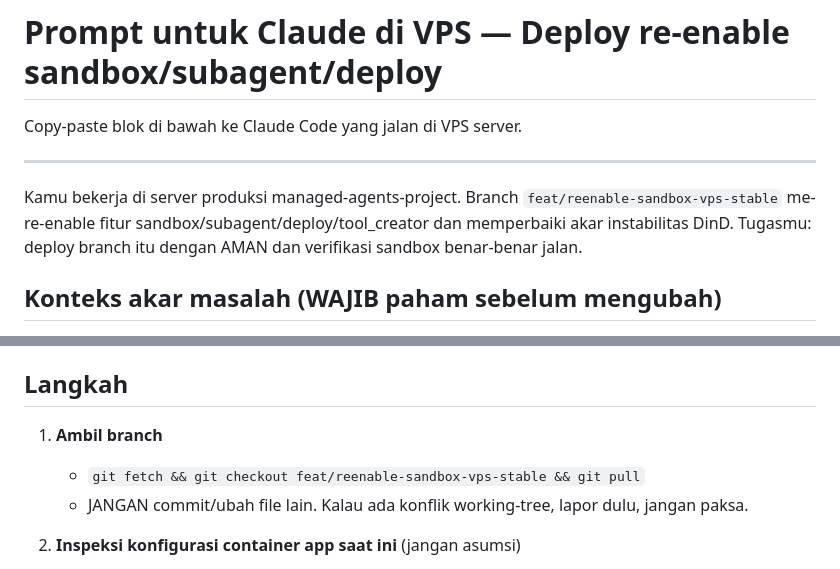
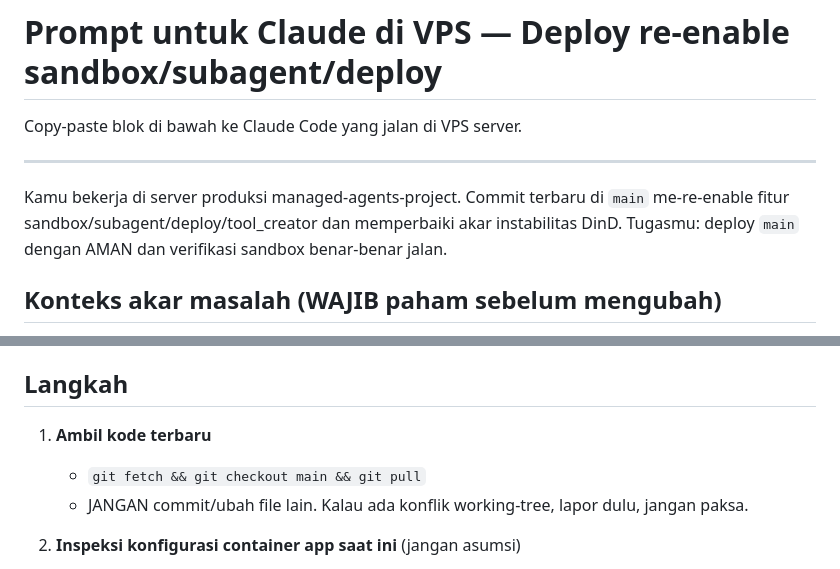
Before and after one commit to bagasta/self-managed-agents, a Markdown page: docs/deploy/2026-06-23-vps-reenable-sandbox-prompt.md, 2 parts joined by grey strips. Rendered like a GitHub page.

Commit message:
docs: point VPS deploy prompt at main branch
Co-Authored-By: Claude Opus 4.8 <noreply@anthropic.com>

```diff
--- a/docs/deploy/2026-06-23-vps-reenable-sandbox-prompt.md
+++ b/docs/deploy/2026-06-23-vps-reenable-sandbox-prompt.md
@@ -4,9 +4,9 @@ Copy-paste blok di bawah ke Claude Code yang jalan di VPS server.
 
 ---
 
-Kamu bekerja di server produksi managed-agents-project. Branch `feat/reenable-sandbox-vps-stable`
+Kamu bekerja di server produksi managed-agents-project. Commit terbaru di `main`
 me-re-enable fitur sandbox/subagent/deploy/tool_creator dan memperbaiki akar instabilitas DinD.
-Tugasmu: deploy branch itu dengan AMAN dan verifikasi sandbox benar-benar jalan.
+Tugasmu: deploy `main` dengan AMAN dan verifikasi sandbox benar-benar jalan.
 
 ## Konteks akar masalah (WAJIB paham sebelum mengubah)
 
@@ -24,8 +24,8 @@ menerjemahkan, tapi default-nya no-op kalau `SANDBOX_HOST_BASE_DIR` kosong.
 
 ## Langkah
 
-1. **Ambil branch**
-   - `git fetch && git checkout feat/reenable-sandbox-vps-stable && git pull`
+1. **Ambil kode terbaru**
+   - `git fetch && git checkout main && git pull`
    - JANGAN commit/ubah file lain. Kalau ada konflik working-tree, lapor dulu, jangan paksa.
 
 2. **Inspeksi konfigurasi container app saat ini** (jangan asumsi)
```
